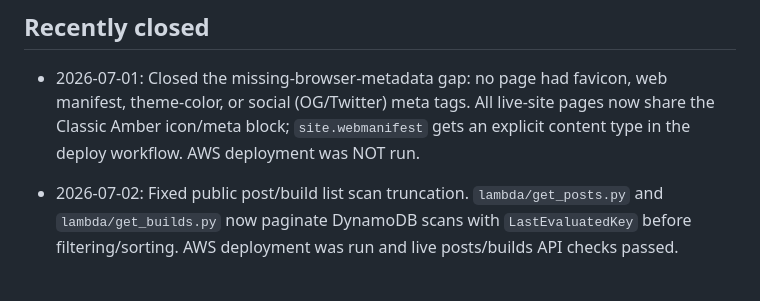
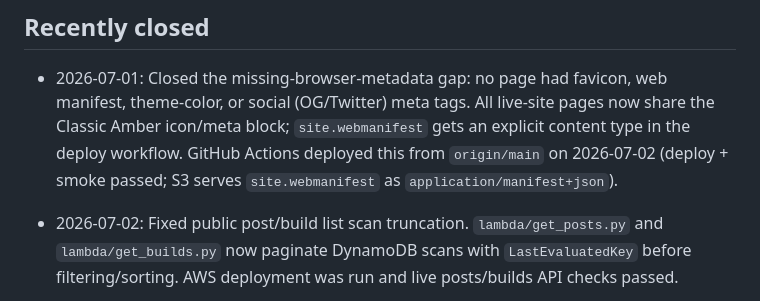
Before and after one commit to zackes3639/dev-site, a Markdown page: OPEN_BUGS.md, the part around the change. Drawn GitHub-style.

Commit message:
docs: record live deployment of the Classic Amber brand system
Co-Authored-By: Claude Fable 5 <noreply@anthropic.com>

```diff
--- a/OPEN_BUGS.md
+++ b/OPEN_BUGS.md
@@ -11,7 +11,9 @@ Known open issues and review findings. Update this file when issues are found, f
 - 2026-07-01: Closed the missing-browser-metadata gap: no page had favicon, web
   manifest, theme-color, or social (OG/Twitter) meta tags. All live-site pages
   now share the Classic Amber icon/meta block; `site.webmanifest` gets an
-  explicit content type in the deploy workflow. AWS deployment was NOT run.
+  explicit content type in the deploy workflow. GitHub Actions deployed this
+  from `origin/main` on 2026-07-02 (deploy + smoke passed; S3 serves
+  `site.webmanifest` as `application/manifest+json`).
 
 - 2026-07-02: Fixed public post/build list scan truncation. `lambda/get_posts.py` and `lambda/get_builds.py` now paginate DynamoDB scans with `LastEvaluatedKey` before filtering/sorting. AWS deployment was run and live posts/builds API checks passed.
 - 2026-07-02: Fixed newsletter subscribe API contract. `lambda/subscribe.py` now requires email, keeps phone optional, ignores/does not store `age`, and uses email-based subscriber IDs only. AWS deployment was run and live phone-only/invalid-JSON checks returned 400.
```
